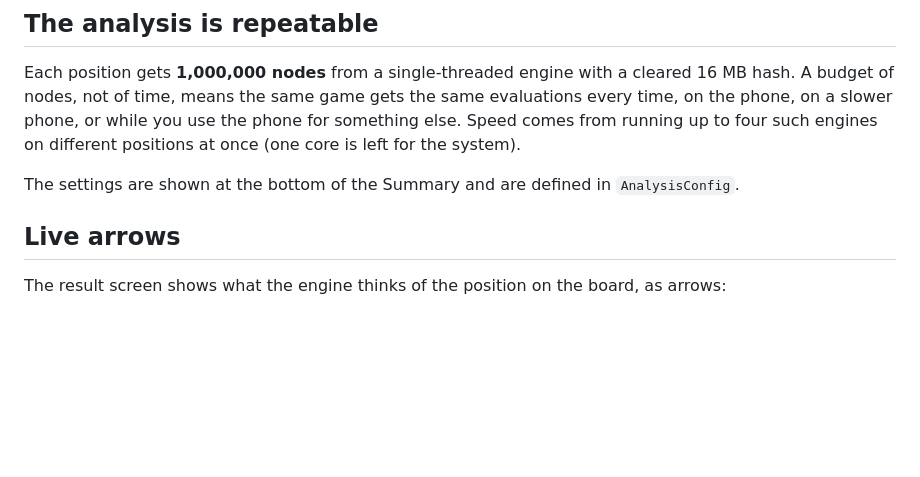
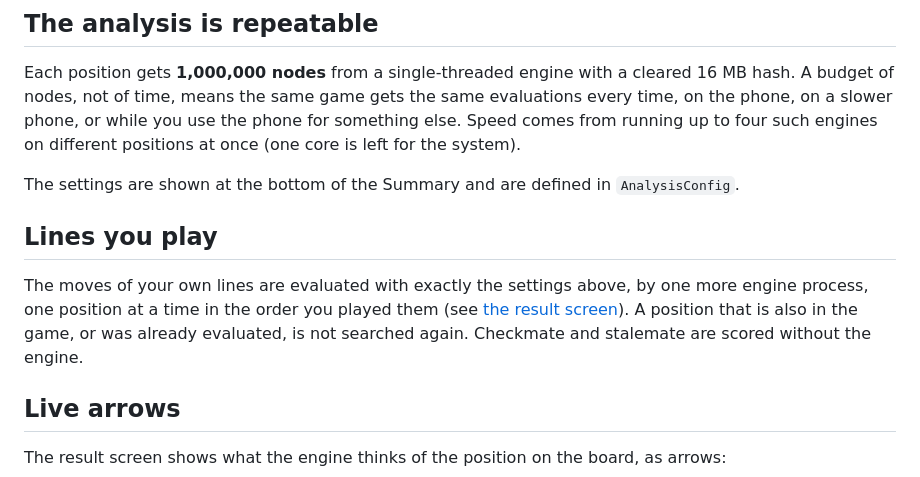
Before and after one commit to pmortem/postmortem, a Markdown page: docs/engine.md, the part around the change. Drawn GitHub-style; blank space fills up the shorter version.

```diff
--- a/docs/engine.md
+++ b/docs/engine.md
@@ -7,6 +7,9 @@ Postmortem runs Stockfish 19 (tag `sf_19`) on the phone, built from source with
 Each position gets **1,000,000 nodes** from a single-threaded engine with a cleared 16 MB hash. A budget of nodes, not of time, means the same game gets the same evaluations every time, on the phone, on a slower phone, or while you use the phone for something else. Speed comes from running up to four such engines on different positions at once (one core is left for the system).
 
 The settings are shown at the bottom of the Summary and are defined in `AnalysisConfig`.
+
+## Lines you play
+The moves of your own lines are evaluated with exactly the settings above, by one more engine process, one position at a time in the order you played them (see [the result screen](result-screen.md)). A position that is also in the game, or was already evaluated, is not searched again. Checkmate and stalemate are scored without the engine.
 
 ## Live arrows
 The result screen shows what the engine thinks of the position on the board, as arrows:
```
Also changed, not shown: docs/result-screen.md (+4 -1 lines), docs/img/line.png, 12 other files.
